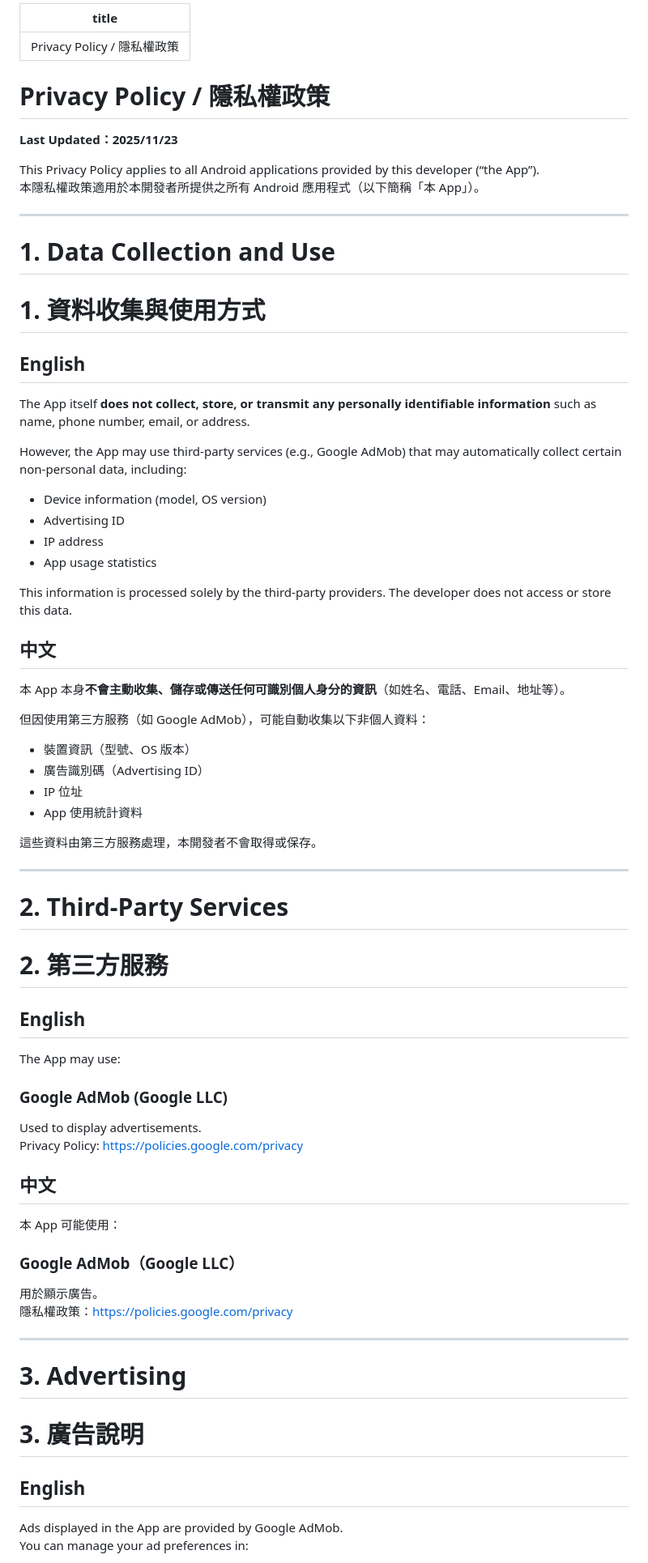
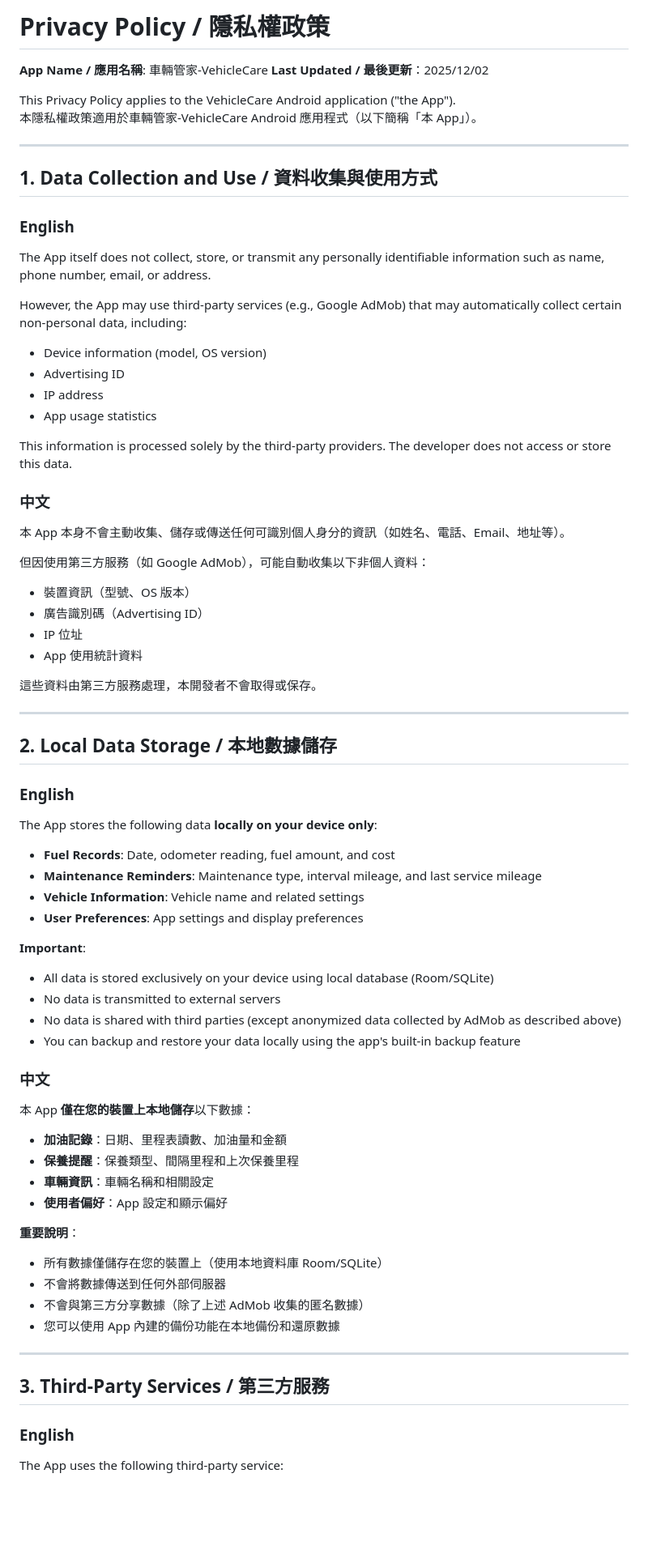
Before and after one commit to cmos07152000/privacy-policy, a Markdown page: index.md, the part around one of its changes. Shown at 81% size. Rendered like a GitHub page; blank space fills up the shorter version.

```diff
--- a/index.md
+++ b/index.md
@@ -1,23 +1,19 @@
----
-title: Privacy Policy / 隱私權政策
----
+# Privacy Policy / 隱私權政策
 
-# Privacy Policy / 隱私權政策
-**Last Updated：2025/11/23**
+**App Name / 應用名稱**: 車輛管家-VehicleCare
+**Last Updated / 最後更新**：2025/12/02
 
-This Privacy Policy applies to all Android applications provided by this developer (“the App”).
-本隱私權政策適用於本開發者所提供之所有 Android 應用程式（以下簡稱「本 App」）。
+This Privacy Policy applies to the VehicleCare Android application ("the App").
+本隱私權政策適用於車輛管家-VehicleCare Android 應用程式（以下簡稱「本 App」）。
 
 ---
 
-# 1. Data Collection and Use
-# 1. 資料收集與使用方式
+## 1. Data Collection and Use / 資料收集與使用方式
 
-## English
-The App itself **does not collect, store, or transmit any personally identifiable information** such as name, phone number, email, or address.
+### English
+The App itself does not collect, store, or transmit any personally identifiable information such as name, phone number, email, or address.
 
 However, the App may use third-party services (e.g., Google AdMob) that may automatically collect certain non-personal data, including:
-
 - Device information (model, OS version)
 - Advertising ID
 - IP address
@@ -25,11 +21,10 @@ However, the App may use third-party services (e.g., Google AdMob) that may auto
 
 This information is processed solely by the third-party providers. The developer does not access or store this data.
 
-## 中文
-本 App 本身**不會主動收集、儲存或傳送任何可識別個人身分的資訊**（如姓名、電話、Email、地址等）。
+### 中文
+本 App 本身不會主動收集、儲存或傳送任何可識別個人身分的資訊（如姓名、電話、Email、地址等）。
 
 但因使用第三方服務（如 Google AdMob），可能自動收集以下非個人資料：
-
 - 裝置資訊（型號、OS 版本）
 - 廣告識別碼（Advertising ID）
 - IP 位址
@@ -39,29 +34,38 @@ This information is processed solely by the third-party providers. The developer
 
 ---
 
-# 2. Third-Party Services
-# 2. 第三方服務
+## 2. Local Data Storage / 本地數據儲存
 
-## English
-The App may use:
+### English
+The App stores the following data **locally on your device only**:
+- **Fuel Records**: Date, odometer reading, fuel amount, and cost
+- **Maintenance Reminders**: Maintenance type, interval mileage, and last service mileage
+- **Vehicle Information**: Vehicle name and related settings
+- **User Preferences**: App settings and display preferences
 
-### Google AdMob (Google LLC)
-Used to display advertisements.
-Privacy Policy: https://policies.google.com/privacy
+**Important**:
+- All data is stored exclusively on your device using local database (Room/SQLite)
+- No data is transmitted to external servers
+- No data is shared with third parties (except anonymized data collected by AdMob as described above)
+- You can backup and restore your data locally using the app's built-in backup feature
 
-## 中文
-本 App 可能使用：
+### 中文
+本 App **僅在您的裝置上本地儲存**以下數據：
+- **加油記錄**：日期、里程表讀數、加油量和金額
+- **保養提醒**：保養類型、間隔里程和上次保養里程
+- **車輛資訊**：車輛名稱和相關設定
+- **使用者偏好**：App 設定和顯示偏好
 
-### Google AdMob（Google LLC）
-用於顯示廣告。
-隱私權政策：https://policies.google.com/privacy
+**重要說明**：
+- 所有數據僅儲存在您的裝置上（使用本地資料庫 Room/SQLite）
+- 不會將數據傳送到任何外部伺服器
+- 不會與第三方分享數據（除了上述 AdMob 收集的匿名數據）
+- 您可以使用 App 內建的備份功能在本地備份和還原數據
 
 ---
 
-# 3. Advertising
-# 3. 廣告說明
+## 3. Third-Party Services / 第三方服務
 
-## English
-Ads displayed in the App are provided by Google AdMob.
-You can manage your ad preferences in:
+### English
+The App uses the following third-party service:
 
```
Also changed, not shown: other parts of index.md (+107 -30 lines).
